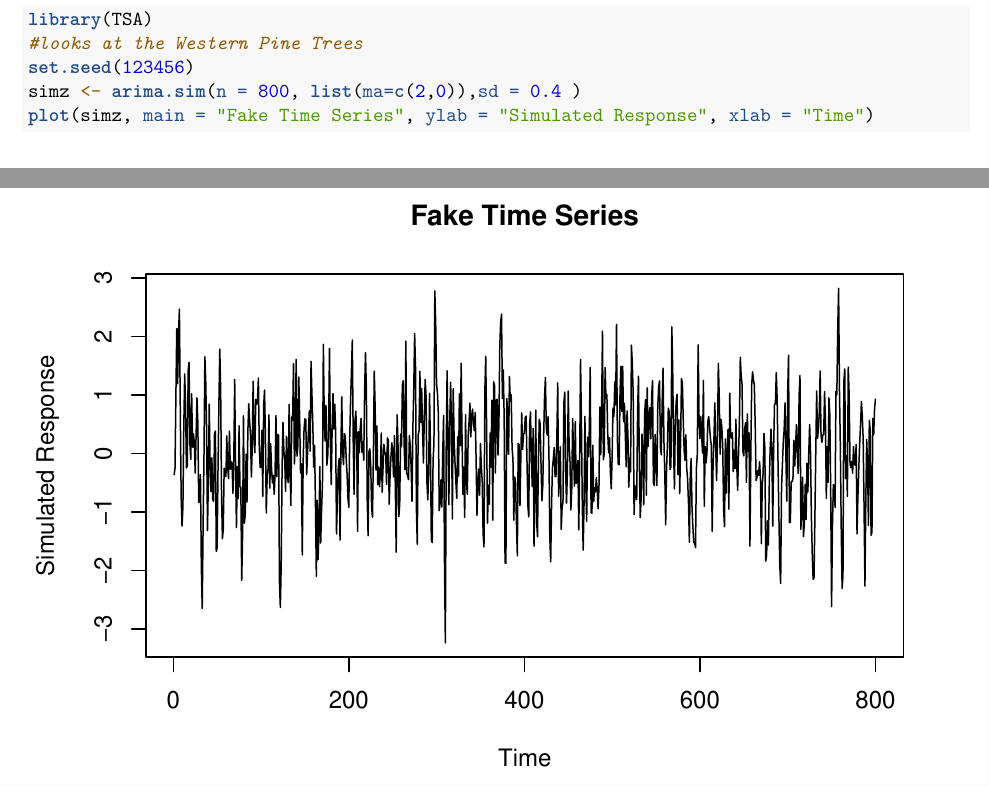
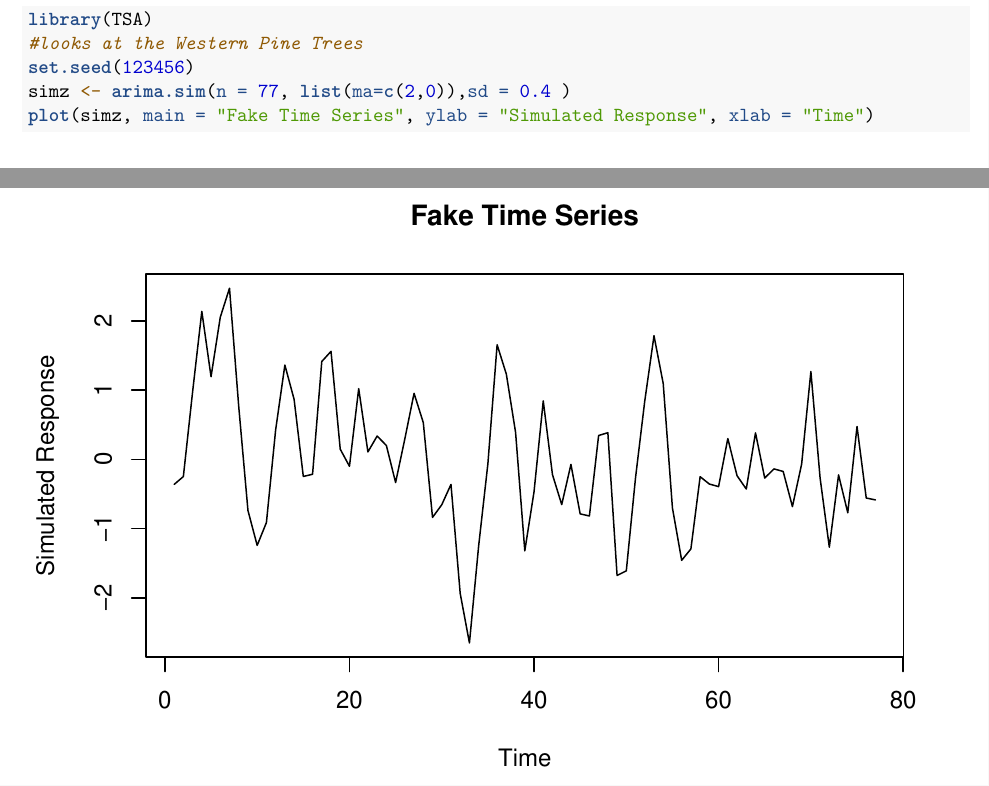
Before and after one commit to jwdym/Time-series-8-It-was-the-best-of-time-series-it-was-the-worst-of-time-series, an R Markdown document (Hw8.Rmd): two parts of pages 2 and 3 of 4, joined at a grey line, cut so that both start at the same text. Rendered offline with R 4.5, knitr and Pandoc, then LaTeX, with nearby package versions.

Commit message:
change 6

```diff
--- a/Hw8.Rmd
+++ b/Hw8.Rmd
@@ -53,7 +53,7 @@ We simulate the time series with SACF plots below. Compared to the plots in Figu
 library(TSA)
 #looks at the Western Pine Trees
 set.seed(123456)
-simz <- arima.sim(n = 800, list(ma=c(2,0)),sd = 0.4 )
+simz <- arima.sim(n = 77, list(ma=c(2,0)),sd = 0.4 )
 plot(simz, main = "Fake Time Series", ylab = "Simulated Response", xlab = "Time")
 acf(simz, main = "Fake SACF Plot",ylab="SACF") #SACF plot
 
```
